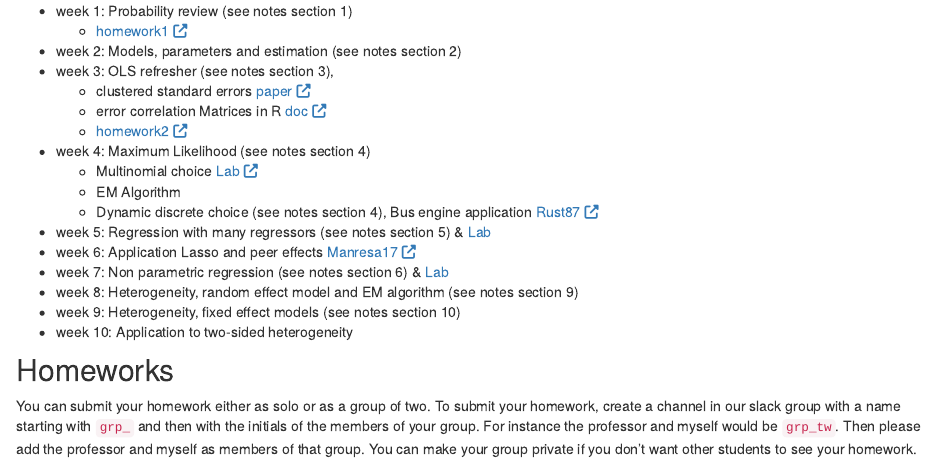
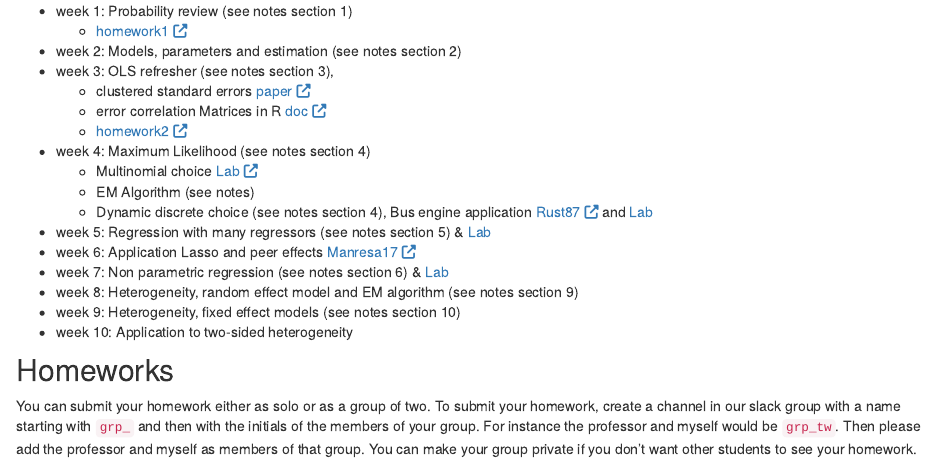
Before and after one commit to tlamadon/econ-21100, an R Markdown document (src/sched.Rmd): the page in a window 1100 px wide, from 220 px down. Rendered offline with R 4.5, knitr and Pandoc, with nearby package versions; a font, style sheet, LaTeX package, included part or bibliography that could not be used is replaced or left out; library style sheets and scripts come from the installed R packages.

Commit message:
no message

```diff
--- a/src/_site.yml
+++ b/src/_site.yml
@@ -12,14 +12,14 @@ navbar:
     - text: "Labs"
       icon: fa-book
       menu:
-        - text: "discrete choice"
+        - text: "Discrete choice"
           href: lab-discretechoice.html
-        - text: "dynamic choice"
+        - text: "Dynamic choice"
           href: lab-dynchoice.html
-        - text: "np-regression"
+        - text: "Many regressors"
+          href: linear-selection.html
+        - text: "non-param. regression"
           href: np-regression.html
-        - text: "Linear ridge"
-          href: linear-selection.html
         - text: "Bootstrap"
           href: bootstrap.html
     - text: "Homeworks"
--- a/src/sched.Rmd
+++ b/src/sched.Rmd
@@ -16,8 +16,8 @@ You can download the notes for the class: <a class="btn btn-warning" href="pdf/e
     - [homework2 <i class="fa fa-external-link" aria-hidden="true"></i>](hw-inference.html)
  - week 4: Maximum Likelihood (see notes section 4)
     - Multinomial choice  [Lab <i class="fa fa-external-link" aria-hidden="true"></i>](http://econ21130.lamadon.com/lab-discretechoice.html)
-    - EM Algorithm
-    - Dynamic discrete choice (see notes section 4), Bus engine application [Rust87 <i class="fa fa-external-link" aria-hidden="true"></i>](http://people.hss.caltech.edu/~mshum/stats/rust.pdf)
+    - EM Algorithm (see notes)
+    - Dynamic discrete choice (see notes section 4), Bus engine application [Rust87 <i class="fa fa-external-link" aria-hidden="true"></i>](http://people.hss.caltech.edu/~mshum/stats/rust.pdf)  and [Lab](http://econ21130.lamadon.com/lab-dynchoice.html)
  - week 5: Regression with many regressors (see notes section 5) & [Lab](http://econ21130.lamadon.com/linear-selection.html)
  - week 6: Application Lasso and peer effects [Manresa17 <i class="fa fa-external-link" aria-hidden="true"></i>](https://www.dropbox.com/s/erc8gr4yo0favyx/Manresa_2016_final.pdf?dl=0)
  - week 7: Non parametric regression (see notes section 6) & [Lab](http://econ21130.lamadon.com/np-regression.html)
```
Also changed, not shown: src/np-regression.Rmd (+1 -1 lines).
